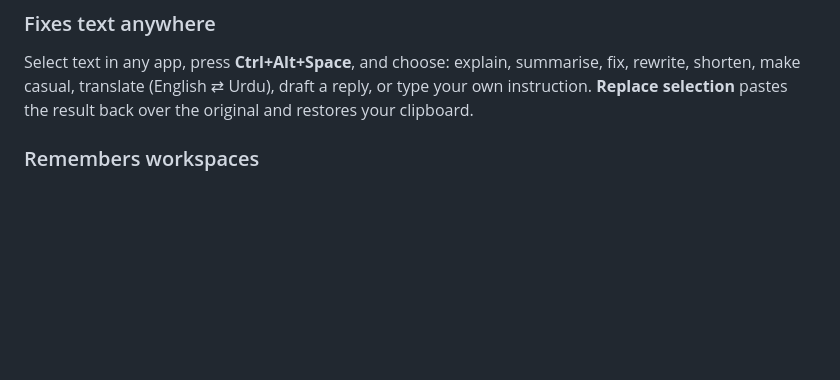
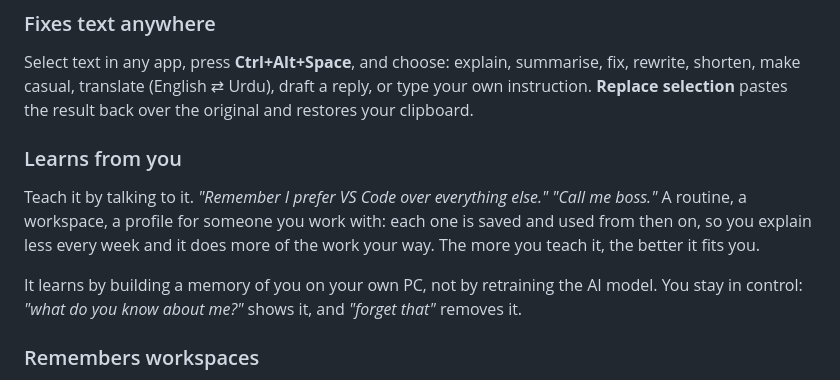
Before and after one commit to muneeb12011/jarvis-desktop-agent, a Markdown page: README.md, the part around the change. Rendered like a GitHub page; blank space fills up the shorter version.

Commit message:
Enhance README with user interaction features
Added sections on learning from user

```diff
--- a/README.md
+++ b/README.md
@@ -106,6 +106,16 @@ Select text in any app, press **Ctrl+Alt+Space**, and choose: explain,
 summarise, fix, rewrite, shorten, make casual, translate (English ⇄ Urdu), draft
 a reply, or type your own instruction. **Replace selection** pastes the result
 back over the original and restores your clipboard.
+
+### Learns from you
+Teach it by talking to it. *"Remember I prefer VS Code over everything else."*
+*"Call me boss."* A routine, a workspace, a profile for someone you work with:
+each one is saved and used from then on, so you explain less every week and it
+does more of the work your way. The more you teach it, the better it fits you.
+
+It learns by building a memory of you on your own PC, not by retraining the AI
+model. You stay in control: *"what do you know about me?"* shows it, and
+*"forget that"* removes it.
 
 ### Remembers workspaces
 Arrange your windows, say *"save this as my coding workspace."* Later *"set up
```
